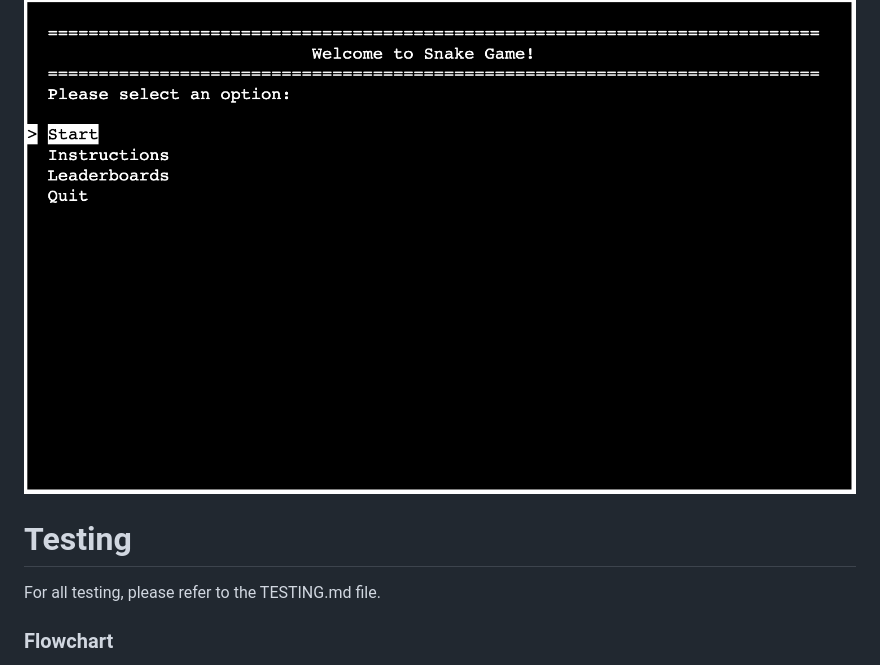
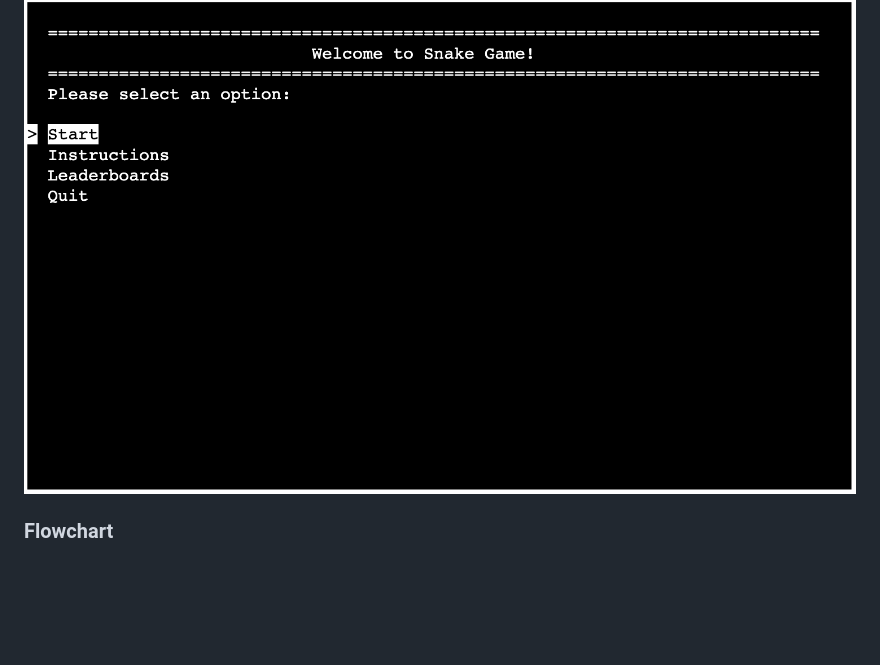
Before and after one commit to JohnnySonTrinh/snake-game, a Markdown page: README.md, the part around the change. GitHub-like rendering; blank space fills up the shorter version.

Commit message:
Remove Testing section duplicate

```diff
--- a/README.md
+++ b/README.md
@@ -3,11 +3,6 @@
 This is a simple terminal based snake game implemented in Python. which runs in the Code Institue mock terminal on Heroku. The games features a snake that grows when it eats food and dies when it collides with the wall or itself. High Scores are tracked and stored in Google Sheets spreadsheet.
 
 ![screenshot](documentation/mockup.png)
-
-
-# Testing
-
-For all testing, please refer to the TESTING.md file.
 
 ### Flowchart
 
```
